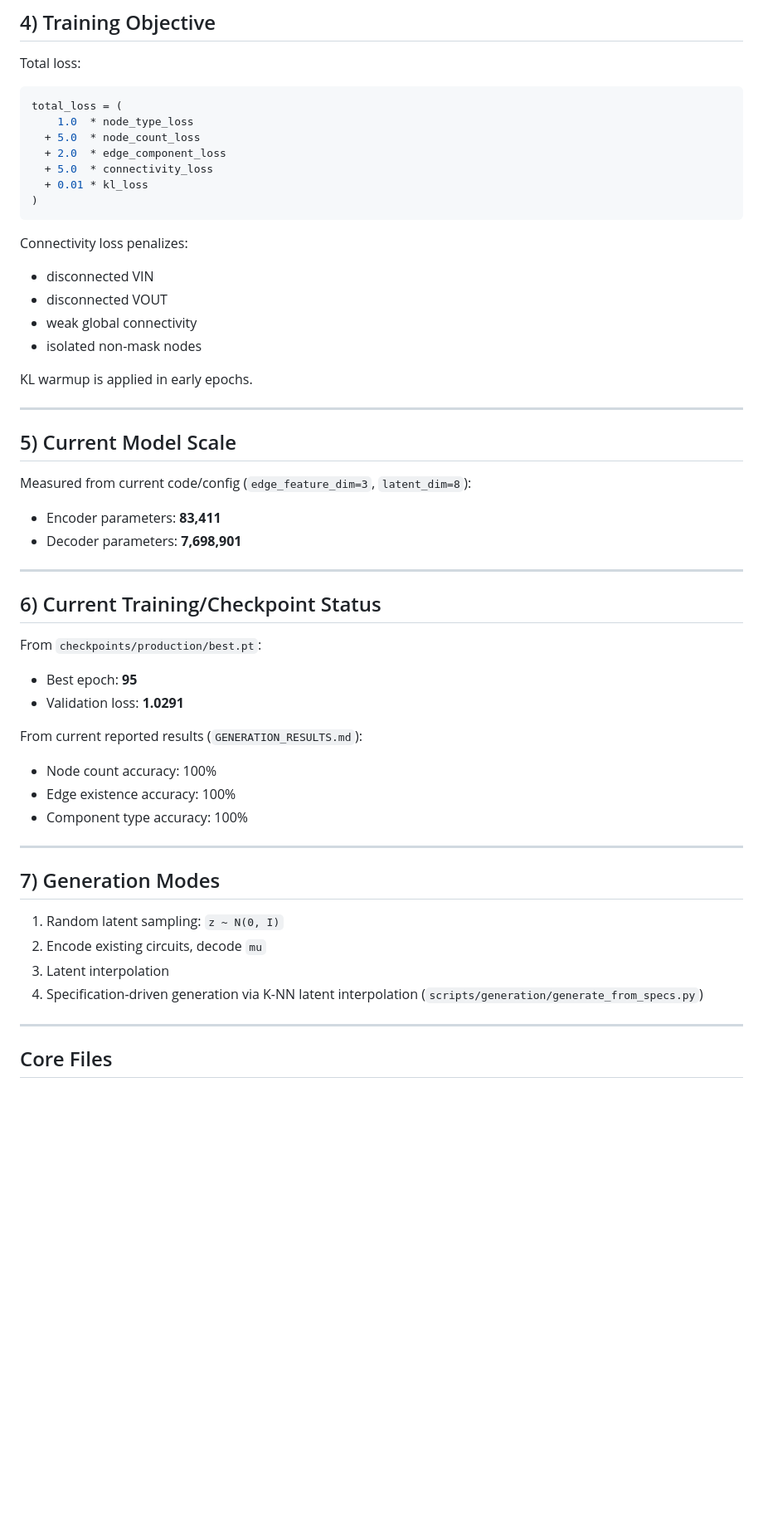
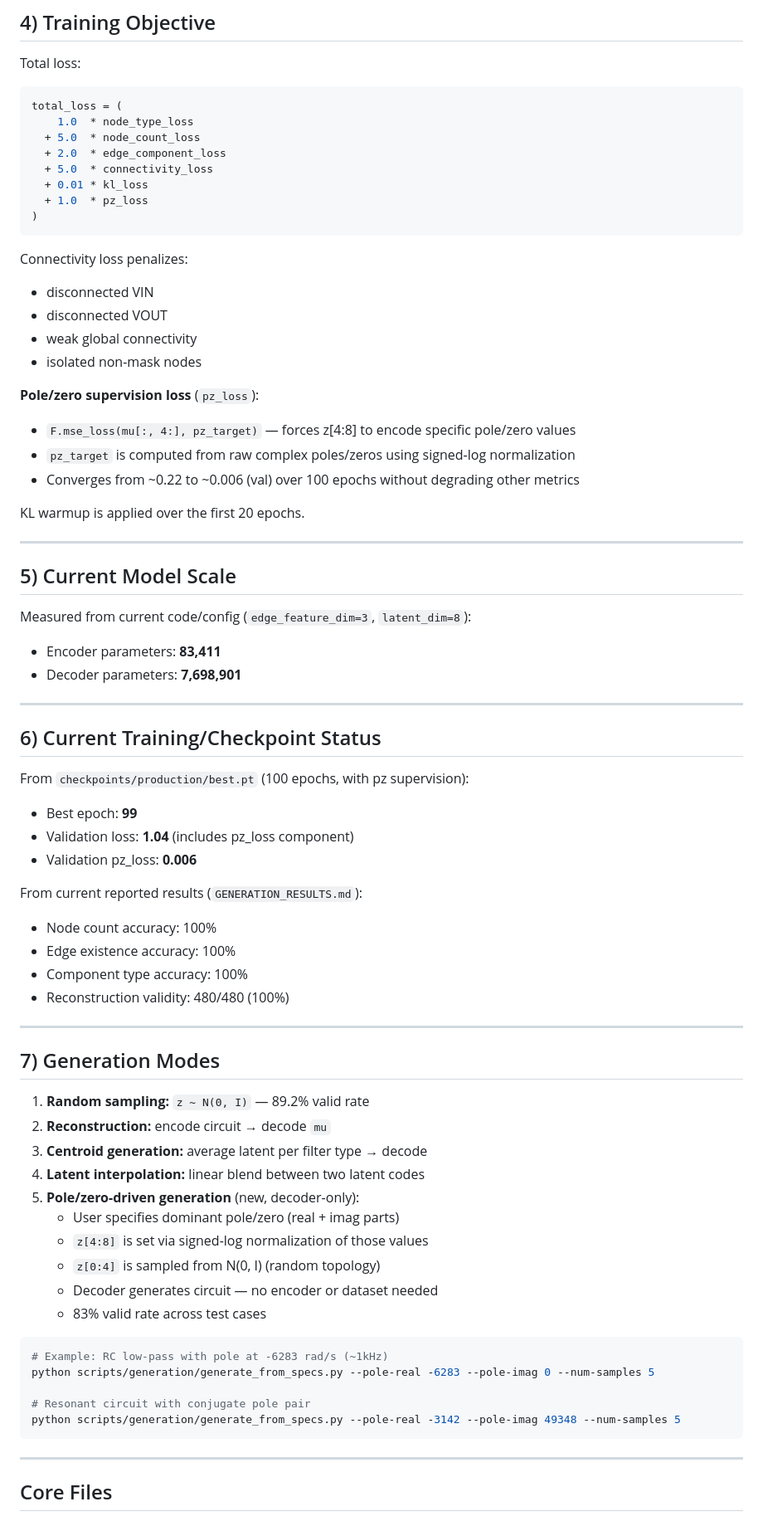
Before and after one commit to EasonLi292/Z-GED, a Markdown page: ARCHITECTURE.md, the part around one of its changes. Shown at 83% size. GitHub-like rendering; blank space fills up the shorter version.

````diff
--- a/ARCHITECTURE.md
+++ b/ARCHITECTURE.md
@@ -135,6 +146,7 @@ total_loss = (
   + 2.0  * edge_component_loss
   + 5.0  * connectivity_loss
   + 0.01 * kl_loss
+  + 1.0  * pz_loss
 )
 ```
 
@@ -145,7 +157,13 @@ Connectivity loss penalizes:
 - weak global connectivity
 - isolated non-mask nodes
 
-KL warmup is applied in early epochs.
+**Pole/zero supervision loss** (`pz_loss`):
+
+- `F.mse_loss(mu[:, 4:], pz_target)` — forces z[4:8] to encode specific pole/zero values
+- `pz_target` is computed from raw complex poles/zeros using signed-log normalization
+- Converges from ~0.22 to ~0.006 (val) over 100 epochs without degrading other metrics
+
+KL warmup is applied over the first 20 epochs.
 
 ---
 
@@ -160,25 +178,41 @@ Measured from current code/config (`edge_feature_dim=3`, `latent_dim=8`):
 
 ## 6) Current Training/Checkpoint Status
 
-From `checkpoints/production/best.pt`:
+From `checkpoints/production/best.pt` (100 epochs, with pz supervision):
 
-- Best epoch: **95**
-- Validation loss: **1.0291**
+- Best epoch: **99**
+- Validation loss: **1.04** (includes pz_loss component)
+- Validation pz_loss: **0.006**
 
 From current reported results (`GENERATION_RESULTS.md`):
 
 - Node count accuracy: 100%
 - Edge existence accuracy: 100%
 - Component type accuracy: 100%
+- Reconstruction validity: 480/480 (100%)
 
 ---
 
 ## 7) Generation Modes
 
-1. Random latent sampling: `z ~ N(0, I)`
-2. Encode existing circuits, decode `mu`
-3. Latent interpolation
-4. Specification-driven generation via K-NN latent interpolation (`scripts/generation/generate_from_specs.py`)
+1. **Random sampling:** `z ~ N(0, I)` — 89.2% valid rate
+2. **Reconstruction:** encode circuit → decode `mu`
+3. **Centroid generation:** average latent per filter type → decode
+4. **Latent interpolation:** linear blend between two latent codes
+5. **Pole/zero-driven generation** (new, decoder-only):
+   - User specifies dominant pole/zero (real + imag parts)
+   - `z[4:8]` is set via signed-log normalization of those values
+   - `z[0:4]` is sampled from N(0, I) (random topology)
+   - Decoder generates circuit — no encoder or dataset needed
+   - 83% valid rate across test cases
+
+```bash
+# Example: RC low-pass with pole at -6283 rad/s (~1kHz)
+python scripts/generation/generate_from_specs.py --pole-real -6283 --pole-imag 0 --num-samples 5
+
+# Resonant circuit with conjugate pole pair
+python scripts/generation/generate_from_specs.py --pole-real -3142 --pole-imag 49348 --num-samples 5
+```
 
 ---
 
````
Also changed, not shown: other parts of ARCHITECTURE.md (+23 -7 lines).
